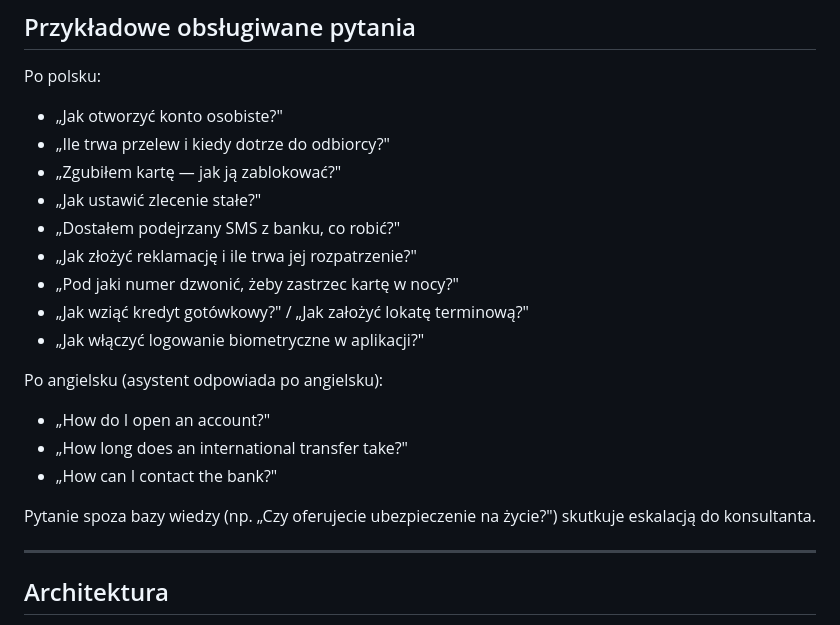
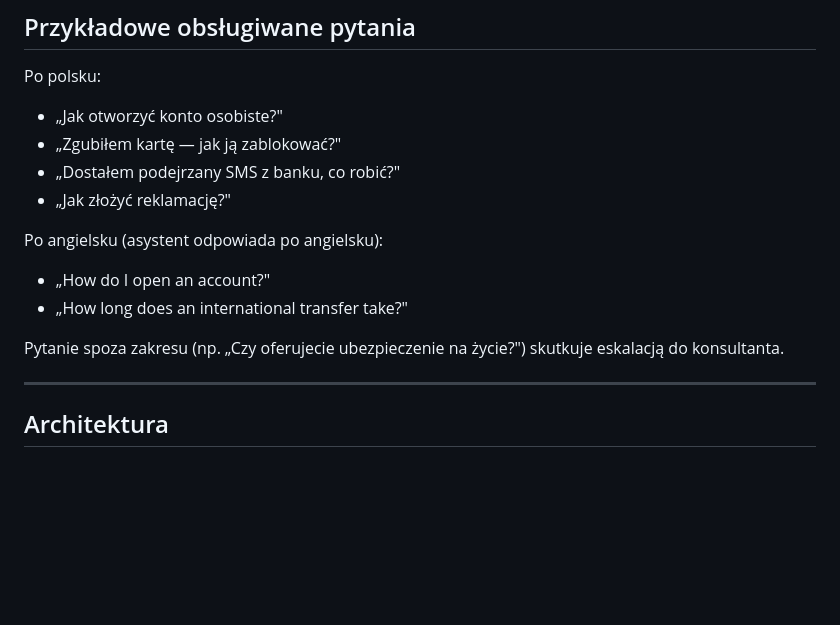
Before and after one commit to DolilDev/ChatBankAssist, a Markdown page: README.md, the part around the change. Drawn GitHub-style; blank space fills up the shorter version.

Commit message:
docs: shorten example questions section

```diff
--- a/README.md
+++ b/README.md
@@ -125,22 +125,16 @@ Deployment jest w pełni zautomatyzowany przez GitHub Actions (`.github/workflow
 Po polsku:
 
 - „Jak otworzyć konto osobiste?"
-- „Ile trwa przelew i kiedy dotrze do odbiorcy?"
 - „Zgubiłem kartę — jak ją zablokować?"
-- „Jak ustawić zlecenie stałe?"
 - „Dostałem podejrzany SMS z banku, co robić?"
-- „Jak złożyć reklamację i ile trwa jej rozpatrzenie?"
-- „Pod jaki numer dzwonić, żeby zastrzec kartę w nocy?"
-- „Jak wziąć kredyt gotówkowy?" / „Jak założyć lokatę terminową?"
-- „Jak włączyć logowanie biometryczne w aplikacji?"
+- „Jak złożyć reklamację?"
 
 Po angielsku (asystent odpowiada po angielsku):
 
 - „How do I open an account?"
 - „How long does an international transfer take?"
-- „How can I contact the bank?"
 
-Pytanie spoza bazy wiedzy (np. „Czy oferujecie ubezpieczenie na życie?") skutkuje eskalacją do konsultanta.
+Pytanie spoza zakresu (np. „Czy oferujecie ubezpieczenie na życie?") skutkuje eskalacją do konsultanta.
 
 ---
 
```
